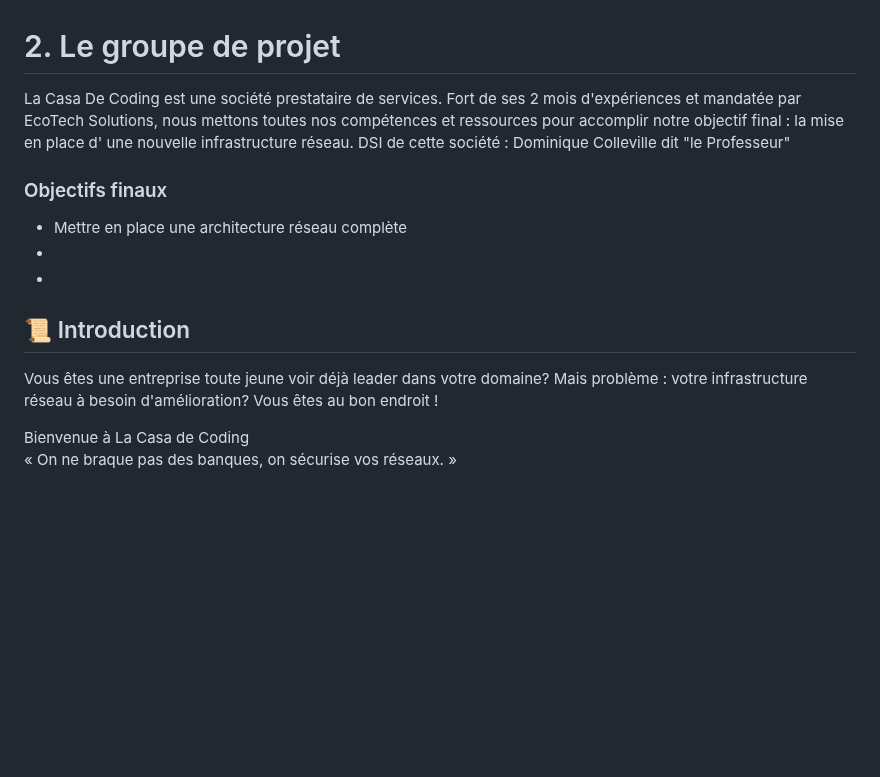
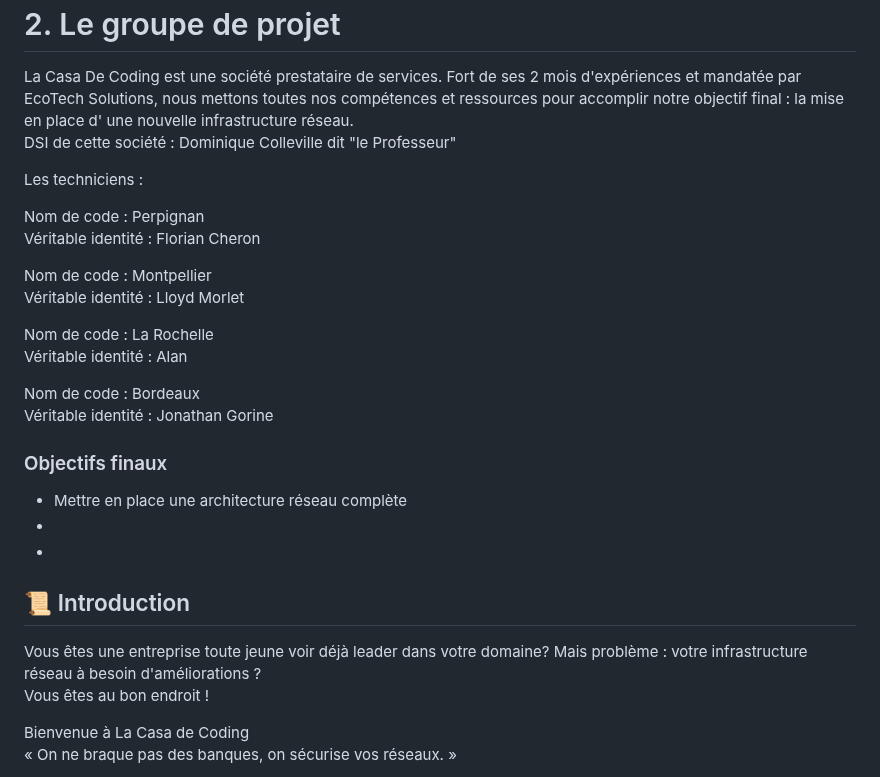
Before and after one commit to WildCodeSchool/TSSR-2503-P3-G2-BuildYourInfra-EcoTechSolutions, a Markdown page: README.md, the part around the change. Drawn GitHub-style; blank space fills up the shorter version.

```diff
--- a/README.md
+++ b/README.md
@@ -28,6 +28,22 @@ L’entreprise rassemble aujourd’hui 251 talents, répartis au sein de 7 dépa
 La Casa De Coding est une société prestataire de services. Fort de ses 2 mois d'expériences et mandatée par EcoTech Solutions, nous mettons toutes nos compétences et ressources pour accomplir notre objectif final : la mise en place d' une nouvelle infrastructure réseau.
 DSI de cette société : Dominique Colleville dit "le Professeur"
 
+Les techniciens :
+
+Nom de code : Perpignan
+Véritable identité : Florian Cheron
+
+Nom de code : Montpellier
+Véritable identité : Lloyd Morlet
+
+Nom de code : La Rochelle
+Véritable identité : Alan
+
+Nom de code : Bordeaux
+Véritable identité : Jonathan Gorine
+
+
+
 
 
 
@@ -41,7 +57,7 @@ DSI de cette société : Dominique Colleville dit "le Professeur"
 ## 📜 Introduction
 <span id="introduction"></span>
 
-Vous êtes une entreprise toute jeune voir déjà leader dans votre domaine? Mais problème : votre infrastructure réseau à besoin d'amélioration?
+Vous êtes une entreprise toute jeune voir déjà leader dans votre domaine? Mais problème : votre infrastructure réseau à besoin d'améliorations ?
 Vous êtes au bon endroit !
 
 Bienvenue à La Casa de Coding
```
